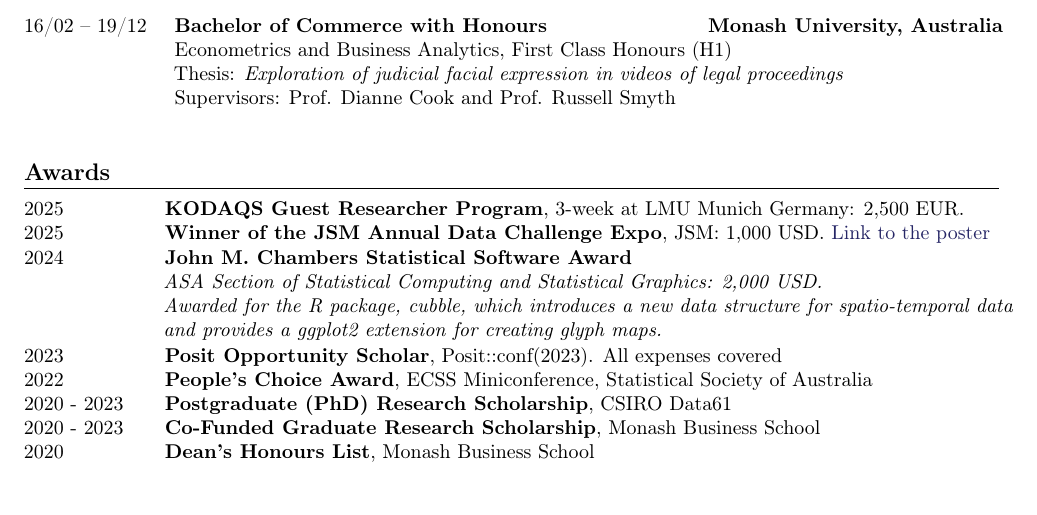
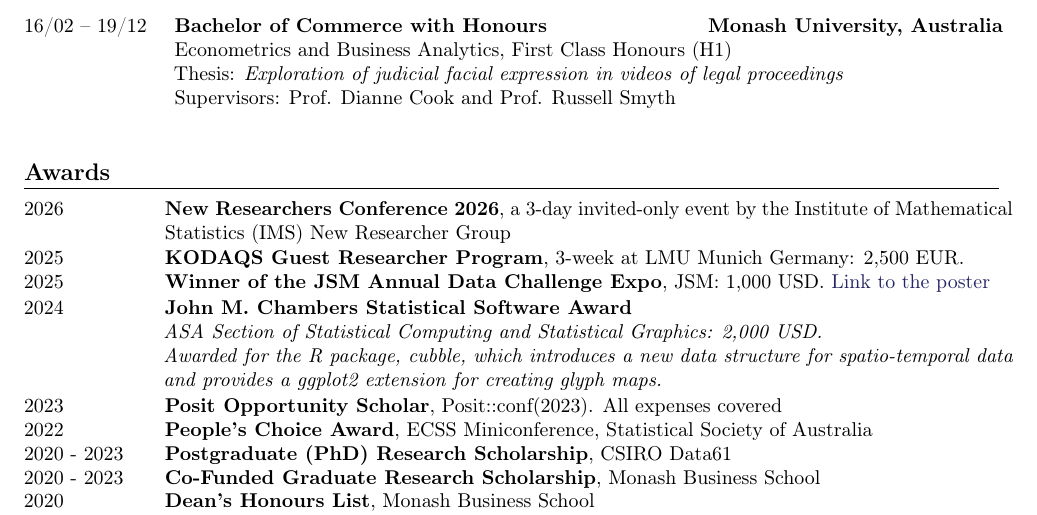
Before and after one commit to huizezhang-sherry/sherry, a LaTeX CV (cv/H.Sherry-Zhang.tex): part of page 1 of 3, cut so that both start at the same text, the shorter picture padded with empty space. Compiled offline with pdfLaTeX.

Commit message:
NRC update

```diff
--- a/cv/H.Sherry-Zhang.tex
+++ b/cv/H.Sherry-Zhang.tex
@@ -63,6 +63,7 @@
 %----------------------------------------------------------------------------------------
 \roottitle{Awards}
 %----------------------------------------------------------------------------------------
+\twocolumnentry{\textbf{New Researchers Conference 2026}, a 3-day invited-only event by the Institute of Mathematical Statistics (IMS) New Researcher Group}{2026}
 \twocolumnentry{\textbf{KODAQS Guest Researcher Program}, 3-week at LMU Munich Germany: 2,500 EUR.}{2025}
 \twocolumnentry{\textbf{Winner of the JSM Annual Data Challenge Expo}, JSM: 1,000 USD.  \href{https://github.com/huizezhang-sherry/jsm-flight-2025}{Link to the poster}}{2025}
 \twocolumnentry{\textbf{John M. Chambers Statistical Software Award}\newline \textit{ASA Section of Statistical Computing and Statistical Graphics: 2,000 USD. \newline Awarded for the R package, cubble, which introduces a new data structure for spatio-temporal data and provides a ggplot2 extension for creating glyph maps.}}{2024}
```
Also changed, not shown: _site/cv/H.Sherry-Zhang.pdf, cv/H.Sherry-Zhang.pdf.
